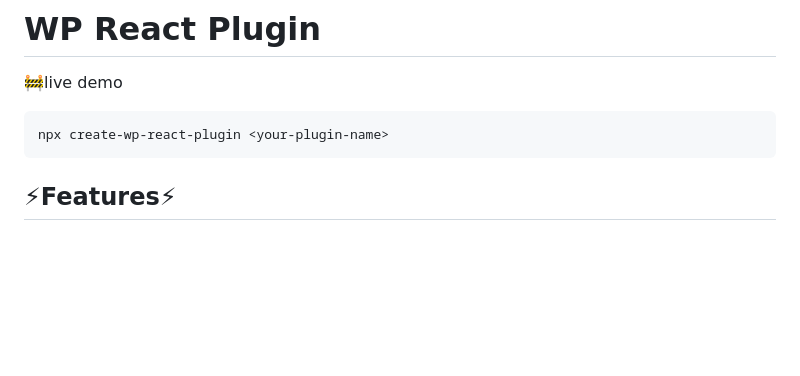
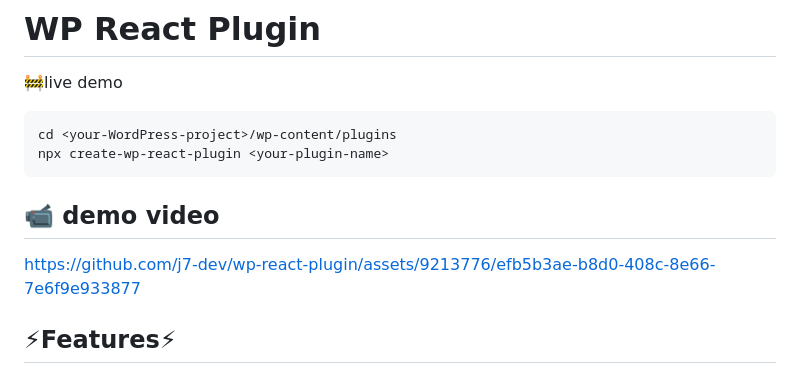
Before and after one commit to j7-dev/wp-react-plugin, a Markdown page: README.md, the part around the change. GitHub-like rendering; blank space fills up the shorter version.

Commit message:
feat: add video to readme

````diff
--- a/README.md
+++ b/README.md
@@ -3,8 +3,14 @@
 🚧live demo
 
 ```
+cd <your-WordPress-project>/wp-content/plugins
 npx create-wp-react-plugin <your-plugin-name>
 ```
+
+## 📹 demo video
+https://github.com/j7-dev/wp-react-plugin/assets/9213776/efb5b3ae-b8d0-408c-8e66-7e6f9e933877
+
+
 
 ## ⚡Features⚡
 
````
